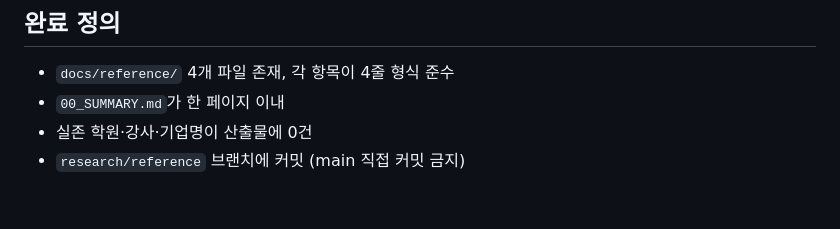
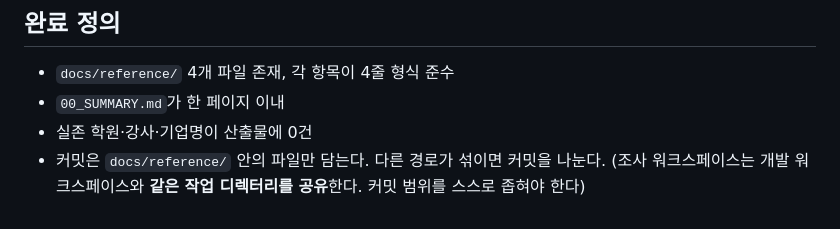
Before and after one commit to SHReading/academy-tycoon, a Markdown page: docs/RESEARCH_BRIEF.md, the part around the change. GitHub-like rendering.

Commit message:
docs: 조사 워크스페이스 커밋 범위 규칙 수정

```diff
--- a/docs/RESEARCH_BRIEF.md
+++ b/docs/RESEARCH_BRIEF.md
@@ -83,4 +83,5 @@ docs/reference/
 - `docs/reference/` 4개 파일 존재, 각 항목이 4줄 형식 준수
 - `00_SUMMARY.md`가 한 페이지 이내
 - 실존 학원·강사·기업명이 산출물에 0건
-- `research/reference` 브랜치에 커밋 (main 직접 커밋 금지)
+- 커밋은 `docs/reference/` 안의 파일만 담는다. 다른 경로가 섞이면 커밋을 나눈다.
+  (조사 워크스페이스는 개발 워크스페이스와 **같은 작업 디렉터리를 공유**한다. 커밋 범위를 스스로 좁혀야 한다)
```
